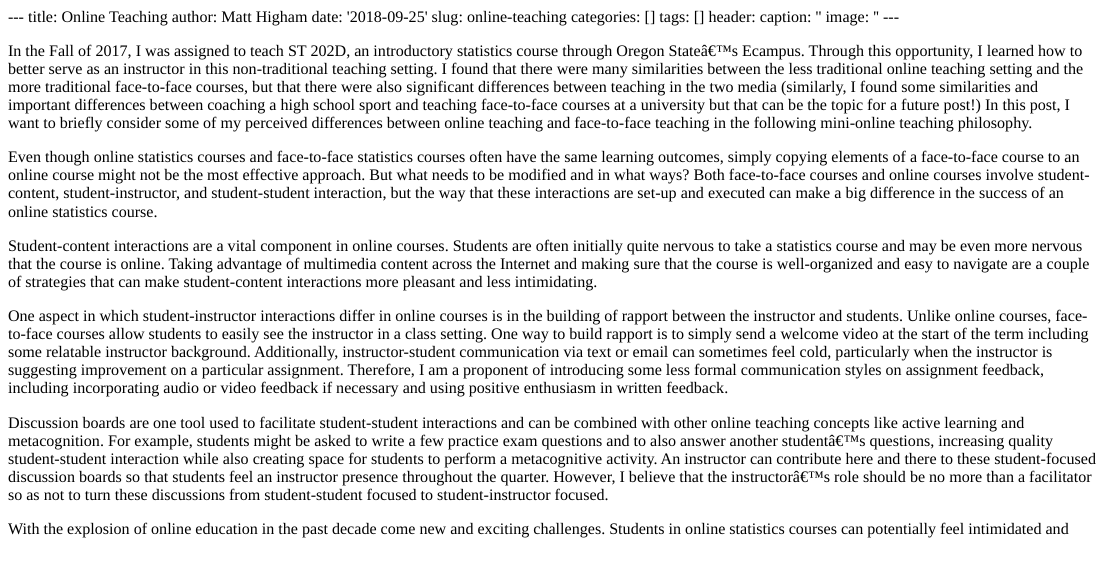
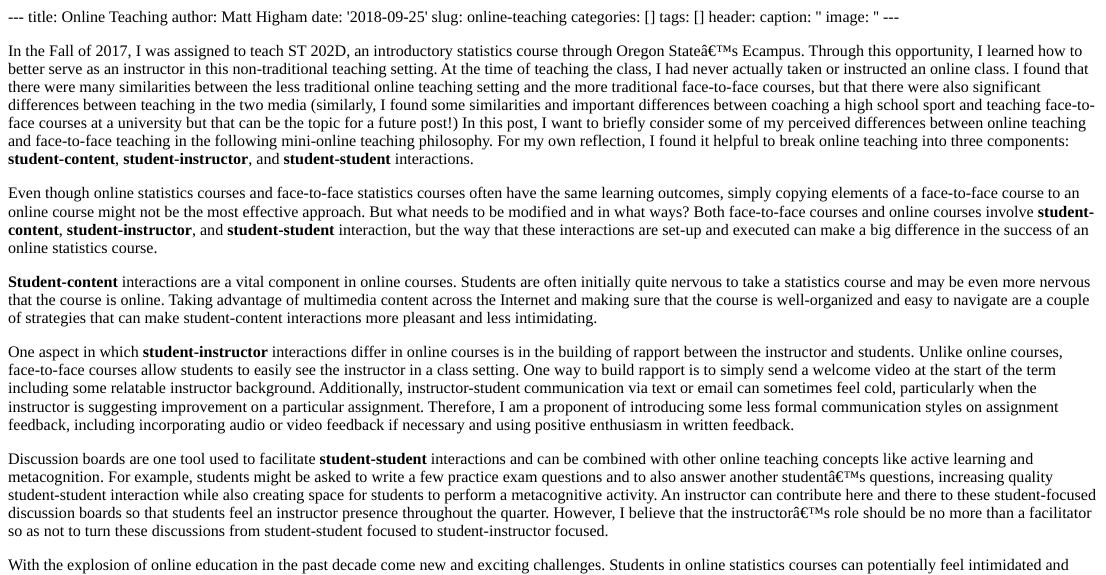
Before and after one commit to highamm/PersonalWebsite, an R Markdown document (content/post/2018-09-25-online-teaching.Rmd): the page in a window 1100 px wide, from its top. The pictures show the output file content/post/2018-09-25-online-teaching.html that the author committed with the source, opened offline.

Commit message:
Online Teaching Philosophy Statement update to bold some of the language.

```diff
--- a/content/post/2018-09-25-online-teaching.Rmd
+++ b/content/post/2018-09-25-online-teaching.Rmd
@@ -10,14 +10,14 @@ header:
   image: ''
 ---
 
-In the Fall of 2017, I was assigned to teach ST 202D, an introductory statistics course through Oregon State's Ecampus. Through this opportunity, I learned how to better serve as an instructor in this non-traditional teaching setting. I found that there were many similarities between the less traditional online teaching setting and the more traditional face-to-face courses, but that there were also significant differences between teaching in the two media (similarly, I found some similarities and important differences between coaching a high school sport and teaching face-to-face courses at a university but that can be the topic for a future post!) In this post, I want to briefly consider some of my perceived differences between online teaching and face-to-face teaching in the following mini-online teaching philosophy.
+In the Fall of 2017, I was assigned to teach ST 202D, an introductory statistics course through Oregon State's Ecampus. Through this opportunity, I learned how to better serve as an instructor in this non-traditional teaching setting. At the time of teaching the class, I had never actually taken or instructed an online class. I found that there were many similarities between the less traditional online teaching setting and the more traditional face-to-face courses, but that there were also significant differences between teaching in the two media (similarly, I found some similarities and important differences between coaching a high school sport and teaching face-to-face courses at a university but that can be the topic for a future post!) In this post, I want to briefly consider some of my perceived differences between online teaching and face-to-face teaching in the following mini-online teaching philosophy. For my own reflection, I found it helpful to break online teaching into three components: **student-content**, **student-instructor**, and **student-student** interactions.
 
-Even though online statistics courses and face-to-face statistics courses often have the same learning outcomes, simply copying elements of a face-to-face course to an online course might not be the most effective approach. But what needs to be modified and in what ways? Both face-to-face courses and online courses involve student-content, student-instructor, and student-student interaction, but the way that these interactions are set-up and executed can make a big difference in the success of an online statistics course.
+Even though online statistics courses and face-to-face statistics courses often have the same learning outcomes, simply copying elements of a face-to-face course to an online course might not be the most effective approach. But what needs to be modified and in what ways? Both face-to-face courses and online courses involve **student-content**, **student-instructor**, and **student-student** interaction, but the way that these interactions are set-up and executed can make a big difference in the success of an online statistics course.
 
-Student-content interactions are a vital component in online courses. Students are often initially quite nervous to take a statistics course and may be even more nervous that the course is online. Taking advantage of multimedia content across the Internet and making sure that the course is well-organized and easy to navigate are a couple of strategies that can make student-content interactions more pleasant and less intimidating.
+**Student-content** interactions are a vital component in online courses. Students are often initially quite nervous to take a statistics course and may be even more nervous that the course is online. Taking advantage of multimedia content across the Internet and making sure that the course is well-organized and easy to navigate are a couple of strategies that can make student-content interactions more pleasant and less intimidating.
 
-One aspect in which student-instructor interactions differ in online courses is in the building of rapport between the instructor and students. Unlike online courses, face-to-face courses allow students to easily see the instructor in a class setting. One way to build rapport is to simply send a welcome video at the start of the term including some relatable instructor background. Additionally, instructor-student communication via text or email can sometimes feel cold, particularly when the instructor is suggesting improvement on a particular assignment. Therefore, I am a proponent of introducing some less formal communication styles on assignment feedback, including incorporating audio or video feedback if necessary and using positive enthusiasm in written feedback.
+One aspect in which **student-instructor** interactions differ in online courses is in the building of rapport between the instructor and students. Unlike online courses, face-to-face courses allow students to easily see the instructor in a class setting. One way to build rapport is to simply send a welcome video at the start of the term including some relatable instructor background. Additionally, instructor-student communication via text or email can sometimes feel cold, particularly when the instructor is suggesting improvement on a particular assignment. Therefore, I am a proponent of introducing some less formal communication styles on assignment feedback, including incorporating audio or video feedback if necessary and using positive enthusiasm in written feedback.
 
-Discussion boards are one tool used to facilitate student-student interactions and can be combined with other online teaching concepts like active learning and metacognition. For example, students might be asked to write a few practice exam questions and to also answer another student’s questions, increasing quality student-student interaction while also creating space for students to perform a metacognitive activity. An instructor can contribute here and there to these student-focused discussion boards so that students feel an instructor presence throughout the quarter. However, I believe that the instructor’s role should be no more than a facilitator so as not to turn these discussions from student-student focused to student-instructor focused.
+Discussion boards are one tool used to facilitate **student-student** interactions and can be combined with other online teaching concepts like active learning and metacognition. For example, students might be asked to write a few practice exam questions and to also answer another student’s questions, increasing quality student-student interaction while also creating space for students to perform a metacognitive activity. An instructor can contribute here and there to these student-focused discussion boards so that students feel an instructor presence throughout the quarter. However, I believe that the instructor’s role should be no more than a facilitator so as not to turn these discussions from student-student focused to student-instructor focused.
 
 With the explosion of online education in the past decade come new and exciting challenges. Students in online statistics courses can potentially feel intimidated and lonely, but they do not have to feel that way! Having a well-organized course, building rapport early, and increasing peer-peer interactions can allow students to feel comfortable and engaged. We should embrace new challenges in online learning, remembering that an online course need not and should not be an exact replicate of a face-to-face course.
```
Also changed, not shown: content/post/2018-09-25-online-teaching.html.
